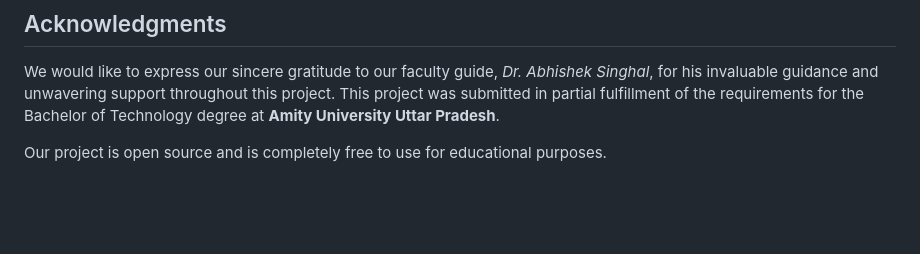
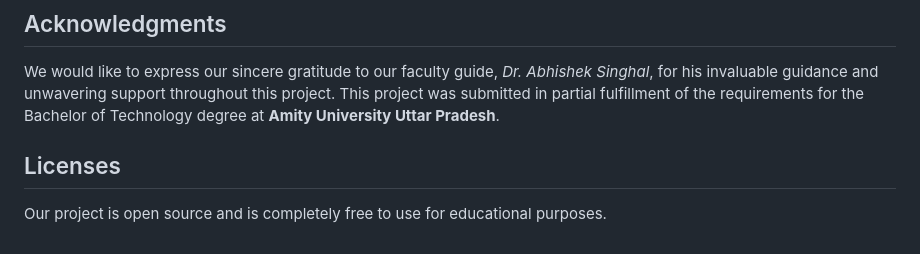
Before and after one commit to ishanijdev/face-emotion-recognition, a Markdown page: README.md, the part around the change. Rendered like a GitHub page; blank space fills up the shorter version.

```diff
--- a/README.md
+++ b/README.md
@@ -75,4 +75,5 @@ This project was a collaborative effort by:
 
 We would like to express our sincere gratitude to our faculty guide, *Dr. Abhishek Singhal*, for his invaluable guidance and unwavering support throughout this project. This project was submitted in partial fulfillment of the requirements for the Bachelor of Technology degree at **Amity University Uttar Pradesh**.
 
+## Licenses
 Our project is open source and is completely free to use for educational purposes.
```
